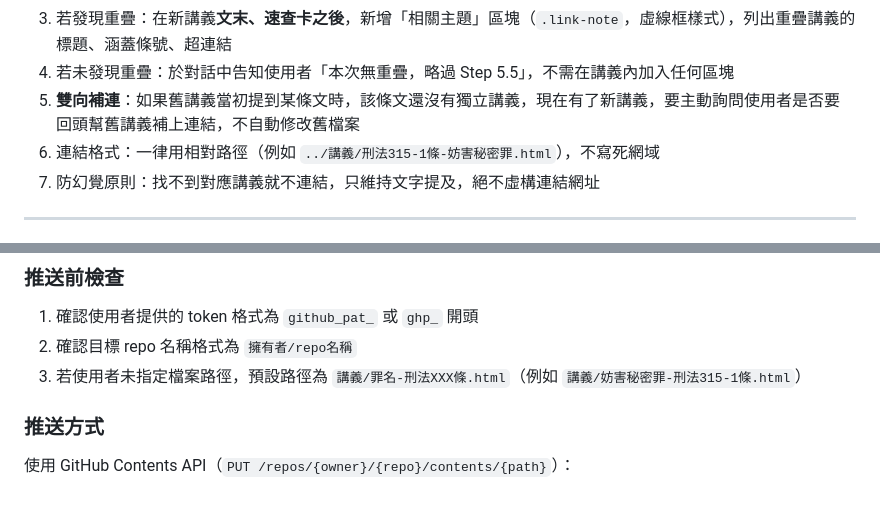
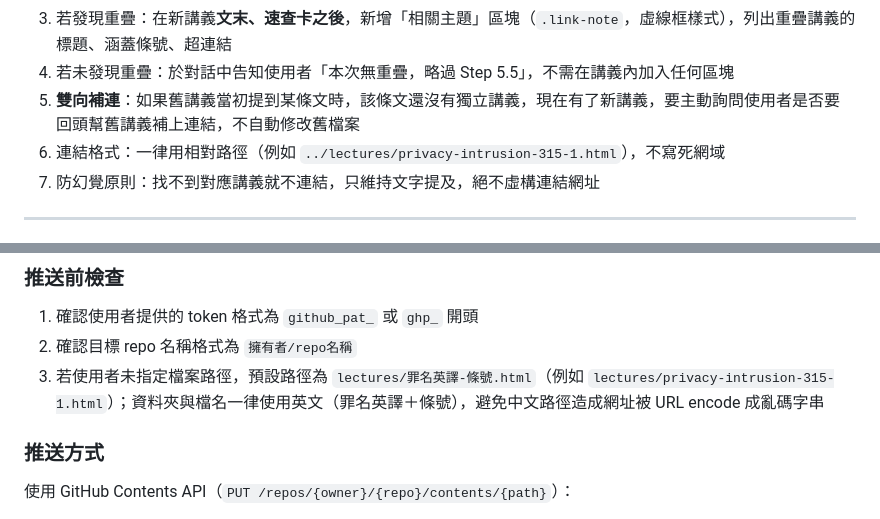
Before and after one commit to mjib007/criminal-law-interpretation, a Markdown page: SKILL.md, 2 parts joined by grey strips. Drawn GitHub-style.

Commit message:
更新：講義路徑改用英文資料夾與檔名（lectures/罪名英譯-條號.html）

```diff
--- a/SKILL.md
+++ b/SKILL.md
@@ -269,7 +269,7 @@ description: 刑法條文解釋與教學講義產生器。當使用者提供刑
 3. 若發現重疊：在新講義**文末、速查卡之後**，新增「相關主題」區塊（`.link-note`，虛線框樣式），列出重疊講義的標題、涵蓋條號、超連結
 4. 若未發現重疊：於對話中告知使用者「本次無重疊，略過 Step 5.5」，不需在講義內加入任何區塊
 5. **雙向補連**：如果舊講義當初提到某條文時，該條文還沒有獨立講義，現在有了新講義，要主動詢問使用者是否要回頭幫舊講義補上連結，不自動修改舊檔案
-6. 連結格式：一律用相對路徑（例如 `../講義/刑法315-1條-妨害秘密罪.html`），不寫死網域
+6. 連結格式：一律用相對路徑（例如 `../lectures/privacy-intrusion-315-1.html`），不寫死網域
 7. 防幻覺原則：找不到對應講義就不連結，只維持文字提及，絕不虛構連結網址
 
 ---
@@ -282,7 +282,7 @@ Step 4 使用者確認講義內容無誤後，詢問使用者：
 ### 推送前檢查
 1. 確認使用者提供的 token 格式為 `github_pat_` 或 `ghp_` 開頭
 2. 確認目標 repo 名稱格式為 `擁有者/repo名稱`
-3. 若使用者未指定檔案路徑，預設路徑為 `講義/罪名-刑法XXX條.html`（例如 `講義/妨害秘密罪-刑法315-1條.html`）
+3. 若使用者未指定檔案路徑，預設路徑為 `lectures/罪名英譯-條號.html`（例如 `lectures/privacy-intrusion-315-1.html`）；資料夾與檔名一律使用英文（罪名英譯＋條號），避免中文路徑造成網址被 URL encode 成亂碼字串
 
 ### 推送方式
 使用 GitHub Contents API（`PUT /repos/{owner}/{repo}/contents/{path}`）：
```
